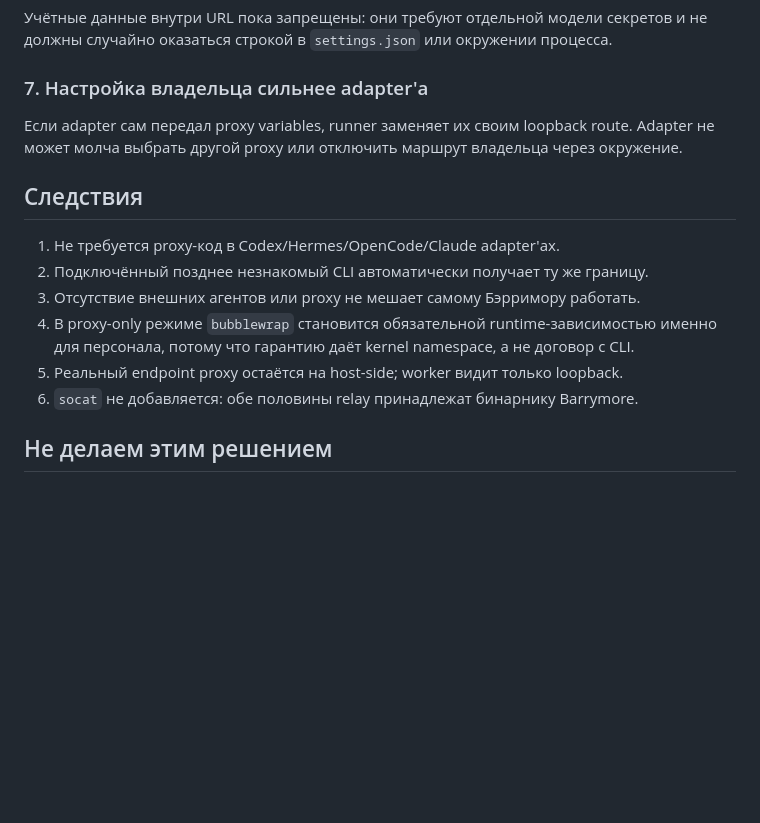
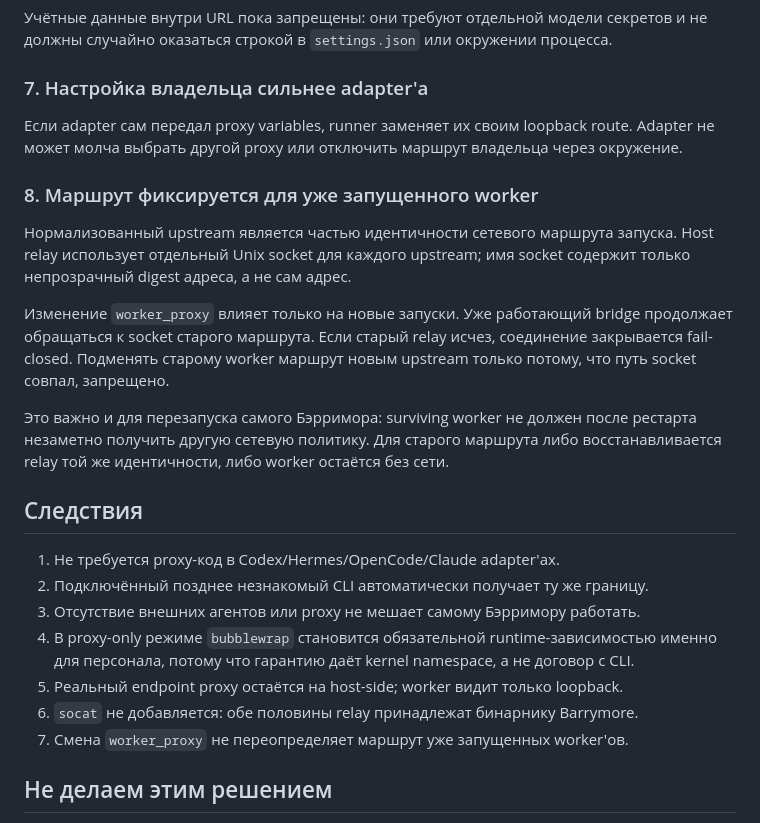
Before and after one commit to mirivlad/Barrymore, a Markdown page: docs/adr/0023-worker-proxy-is-staff-scoped.md, the part around the change. Drawn GitHub-style; blank space fills up the shorter version.

Commit message:
docs: pin worker proxy route identity per run

```diff
--- a/docs/adr/0023-worker-proxy-is-staff-scoped.md
+++ b/docs/adr/0023-worker-proxy-is-staff-scoped.md
@@ -116,6 +116,21 @@ Fallback отсутствует; worker остаётся в network namespace б
 route. Adapter не может молча выбрать другой proxy или отключить маршрут
 владельца через окружение.
 
+### 8. Маршрут фиксируется для уже запущенного worker
+
+Нормализованный upstream является частью идентичности сетевого маршрута запуска.
+Host relay использует отдельный Unix socket для каждого upstream; имя socket
+содержит только непрозрачный digest адреса, а не сам адрес.
+
+Изменение `worker_proxy` влияет только на новые запуски. Уже работающий bridge
+продолжает обращаться к socket старого маршрута. Если старый relay исчез,
+соединение закрывается fail-closed. Подменять старому worker маршрут новым
+upstream только потому, что путь socket совпал, запрещено.
+
+Это важно и для перезапуска самого Бэрримора: surviving worker не должен после
+рестарта незаметно получить другую сетевую политику. Для старого маршрута либо
+восстанавливается relay той же идентичности, либо worker остаётся без сети.
+
 ## Следствия
 
 1. Не требуется proxy-код в Codex/Hermes/OpenCode/Claude adapter'ах.
@@ -126,6 +141,7 @@ route. Adapter не может молча выбрать другой proxy ил
    с CLI.
 5. Реальный endpoint proxy остаётся на host-side; worker видит только loopback.
 6. `socat` не добавляется: обе половины relay принадлежат бинарнику Barrymore.
+7. Смена `worker_proxy` не переопределяет маршрут уже запущенных worker'ов.
 
 ## Не делаем этим решением
 
```
